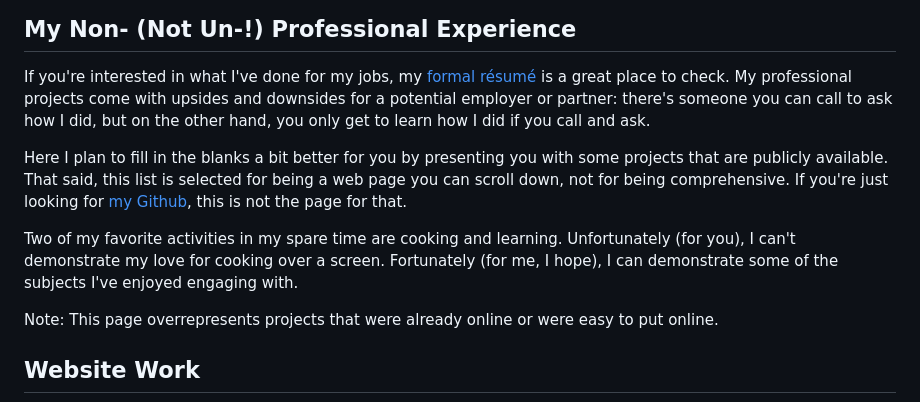
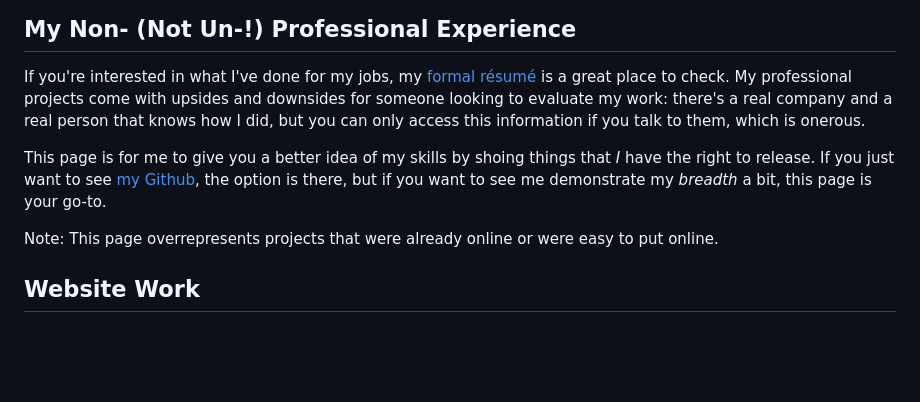
Before and after one commit to AVerm/alexjvermillion, a Markdown page: portfolio/index.md, the part around the change. Rendered like a GitHub page; blank space fills up the shorter version.

Commit message:
Rewrite first section of /portfolio

```diff
--- a/portfolio/index.md
+++ b/portfolio/index.md
@@ -6,22 +6,16 @@ title: My Portfolio
 
 If you're interested in what I've done for my jobs, my [formal
 résumé](/résumé) is a great place to check. My professional
-projects come with upsides and downsides for a potential employer
-or partner: there's someone you can call to ask how I did, but on
-the other hand, you only get to learn how I did if you call and
-ask.
+projects come with upsides and downsides for someone looking to
+evaluate my work: there's a real company and a real person that
+knows how I did, but you can only access this information if you
+talk to them, which is onerous.
 
-Here I plan to fill in the blanks a bit better for you by
-presenting you with some projects that are publicly available.
-That said, this list is selected for being a web page you can
-scroll down, not for being comprehensive. If you're just looking
-for [my Github](https://github.com/AVerm/), this is not the page
-for that.
-
-Two of my favorite activities in my spare time are cooking and
-learning. Unfortunately (for you), I can't demonstrate my love
-for cooking over a screen. Fortunately (for me, I hope), I can
-demonstrate some of the subjects I've enjoyed engaging with.
+This page is for me to give you a better idea of my skills by
+shoing things that *I* have the right to release. If you just
+want to see [my Github](https://github.com/AVerm/), the option is
+there, but if you want to see me demonstrate my *breadth* a bit,
+this page is your go-to.
 
 Note: This page overrepresents projects that were already online
 or were easy to put online.
```
